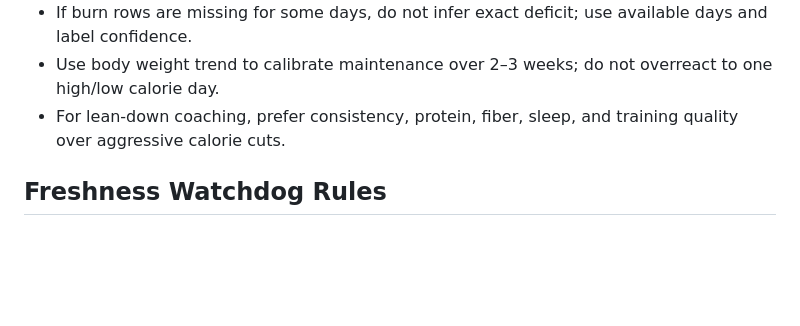
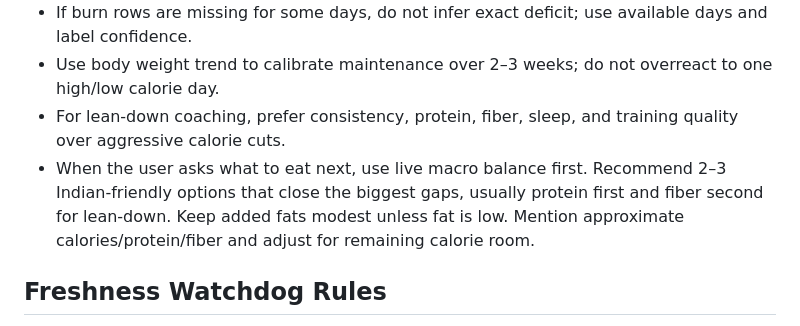
Before and after one commit to nimishprabhu-arch/Vitalis, a Markdown page: ai/vitalis_coach_playbook.md, the part around the change. Rendered like a GitHub page; blank space fills up the shorter version.

Commit message:
Refine Vitalis coaching rules

```diff
--- a/ai/vitalis_coach_playbook.md
+++ b/ai/vitalis_coach_playbook.md
@@ -67,6 +67,7 @@ Guidance:
 - If burn rows are missing for some days, do not infer exact deficit; use available days and label confidence.
 - Use body weight trend to calibrate maintenance over 2–3 weeks; do not overreact to one high/low calorie day.
 - For lean-down coaching, prefer consistency, protein, fiber, sleep, and training quality over aggressive calorie cuts.
+- When the user asks what to eat next, use live macro balance first. Recommend 2–3 Indian-friendly options that close the biggest gaps, usually protein first and fiber second for lean-down. Keep added fats modest unless fat is low. Mention approximate calories/protein/fiber and adjust for remaining calorie room.
 
 ## Freshness Watchdog Rules
 
```
